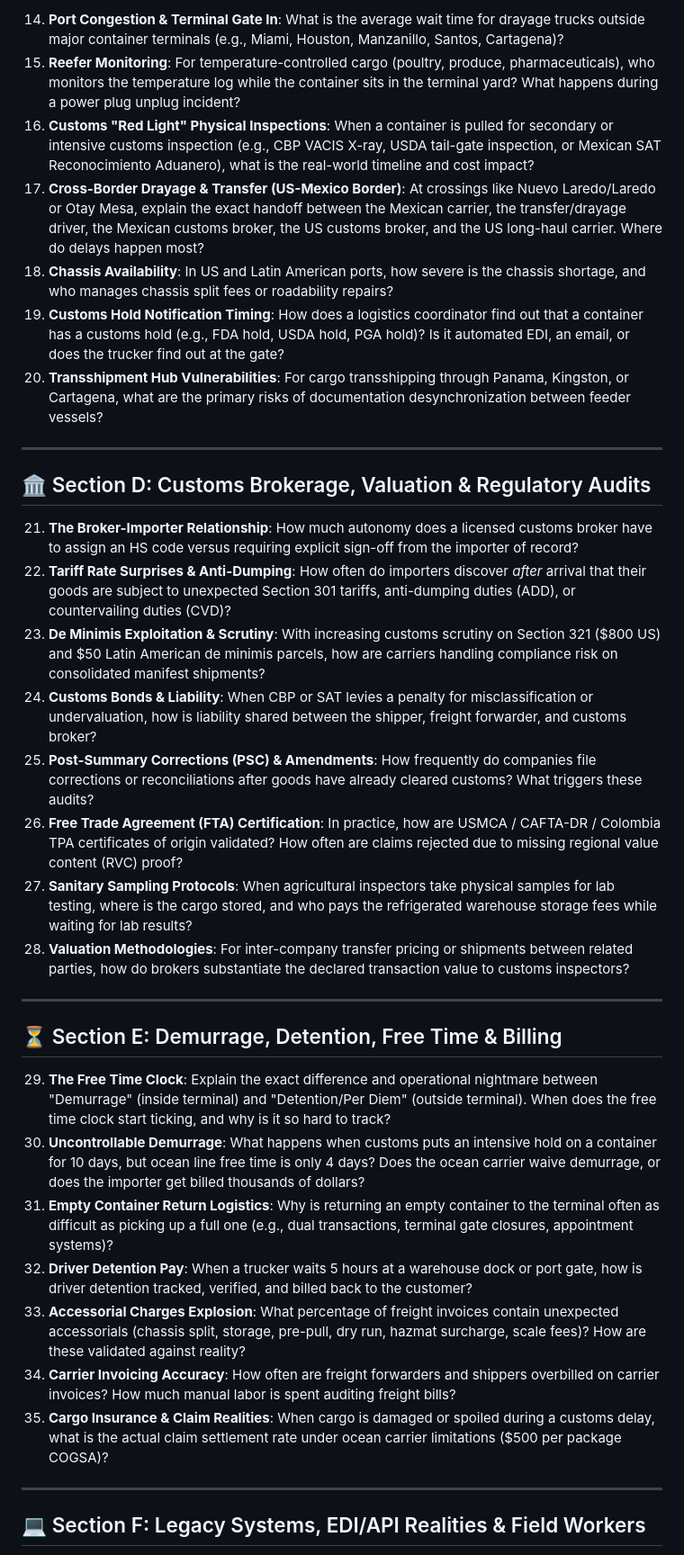
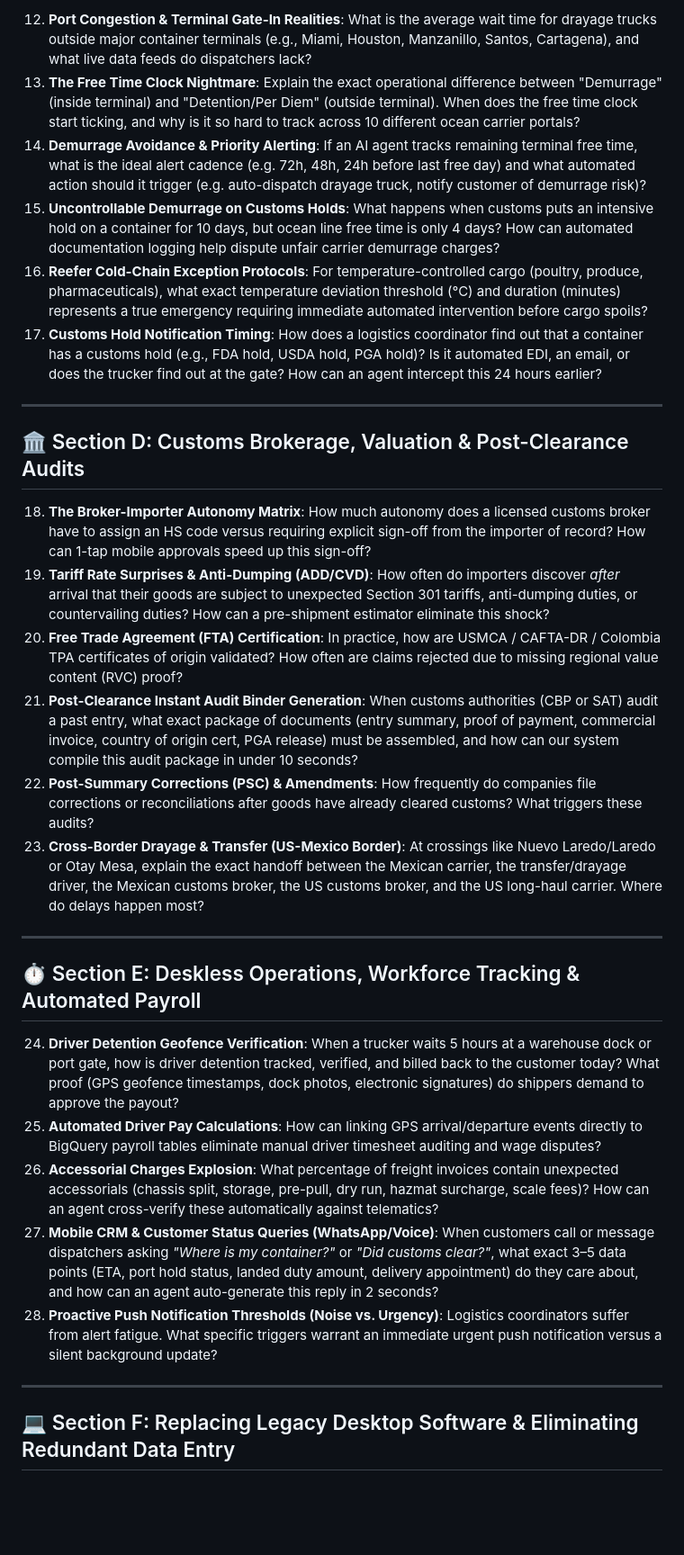
Before and after one commit to CostaCloudSA/all-things-logistics, a Markdown page: docs/SME_INTERVIEW_QUESTIONS.md, the part around one of its changes. Shown at 90% size. Drawn GitHub-style; blank space fills up the shorter version.

Commit message:
refactor(docs): update SME interview guide with 10 demoted questions in appendix, replaced Q36, and 10 digital tool questions

```diff
--- a/docs/SME_INTERVIEW_QUESTIONS.md
+++ b/docs/SME_INTERVIEW_QUESTIONS.md
@@ -32,38 +30,33 @@
 
-14. **Port Congestion & Terminal Gate In**: What is the average wait time for drayage trucks outside major container terminals (e.g., Miami, Houston, Manzanillo, Santos, Cartagena)?
-15. **Reefer Monitoring**: For temperature-controlled cargo (poultry, produce, pharmaceuticals), who monitors the temperature log while the container sits in the terminal yard? What happens during a power plug unplug incident?
-16. **Customs "Red Light" Physical Inspections**: When a container is pulled for secondary or intensive customs inspection (e.g., CBP VACIS X-ray, USDA tail-gate inspection, or Mexican SAT Reconocimiento Aduanero), what is the real-world timeline and cost impact?
-17. **Cross-Border Drayage & Transfer (US-Mexico Border)**: At crossings like Nuevo Laredo/Laredo or Otay Mesa, explain the exact handoff between the Mexican carrier, the transfer/drayage driver, the Mexican customs broker, the US customs broker, and the US long-haul carrier. Where do delays happen most?
-18. **Chassis Availability**: In US and Latin American ports, how severe is the chassis shortage, and who manages chassis split fees or roadability repairs?
-19. **Customs Hold Notification Timing**: How does a logistics coordinator find out that a container has a customs hold (e.g., FDA hold, USDA hold, PGA hold)? Is it automated EDI, an email, or does the trucker find out at the gate?
-20. **Transshipment Hub Vulnerabilities**: For cargo transshipping through Panama, Kingston, or Cartagena, what are the primary risks of documentation desynchronization between feeder vessels?
+12. **Port Congestion & Terminal Gate-In Realities**: What is the average wait time for drayage trucks outside major container terminals (e.g., Miami, Houston, Manzanillo, Santos, Cartagena), and what live data feeds do dispatchers lack?
+13. **The Free Time Clock Nightmare**: Explain the exact operational difference between "Demurrage" (inside terminal) and "Detention/Per Diem" (outside terminal). When does the free time clock start ticking, and why is it so hard to track across 10 different ocean carrier portals?
+14. **Demurrage Avoidance & Priority Alerting**: If an AI agent tracks remaining terminal free time, what is the ideal alert cadence (e.g. 72h, 48h, 24h before last free day) and what automated action should it trigger (e.g. auto-dispatch drayage truck, notify customer of demurrage risk)?
+15. **Uncontrollable Demurrage on Customs Holds**: What happens when customs puts an intensive hold on a container for 10 days, but ocean line free time is only 4 days? How can automated documentation logging help dispute unfair carrier demurrage charges?
+16. **Reefer Cold-Chain Exception Protocols**: For temperature-controlled cargo (poultry, produce, pharmaceuticals), what exact temperature deviation threshold (°C) and duration (minutes) represents a true emergency requiring immediate automated intervention before cargo spoils?
+17. **Customs Hold Notification Timing**: How does a logistics coordinator find out that a container has a customs hold (e.g., FDA hold, USDA hold, PGA hold)? Is it automated EDI, an email, or does the trucker find out at the gate? How can an agent intercept this 24 hours earlier?
 
 ---
 
-## 🏛️ Section D: Customs Brokerage, Valuation & Regulatory Audits
+## 🏛️ Section D: Customs Brokerage, Valuation & Post-Clearance Audits
 
-21. **The Broker-Importer Relationship**: How much autonomy does a licensed customs broker have to assign an HS code versus requiring explicit sign-off from the importer of record?
-22. **Tariff Rate Surprises & Anti-Dumping**: How often do importers discover *after* arrival that their goods are subject to unexpected Section 301 tariffs, anti-dumping duties (ADD), or countervailing duties (CVD)?
-23. **De Minimis Exploitation & Scrutiny**: With increasing customs scrutiny on Section 321 ($800 US) and $50 Latin American de minimis parcels, how are carriers handling compliance risk on consolidated manifest shipments?
-24. **Customs Bonds & Liability**: When CBP or SAT levies a penalty for misclassification or undervaluation, how is liability shared between the shipper, freight forwarder, and customs broker?
-25. **Post-Summary Corrections (PSC) & Amendments**: How frequently do companies file corrections or reconciliations after goods have already cleared customs? What triggers these audits?
-26. **Free Trade Agreement (FTA) Certification**: In practice, how are USMCA / CAFTA-DR / Colombia TPA certificates of origin validated? How often are claims rejected due to missing regional value content (RVC) proof?
-27. **Sanitary Sampling Protocols**: When agricultural inspectors take physical samples for lab testing, where is the cargo stored, and who pays the refrigerated warehouse storage fees while waiting for lab results?
-28. **Valuation Methodologies**: For inter-company transfer pricing or shipments between related parties, how do brokers substantiate the declared transaction value to customs inspectors?
+18. **The Broker-Importer Autonomy Matrix**: How much autonomy does a licensed customs broker have to assign an HS code versus requiring explicit sign-off from the importer of record? How can 1-tap mobile approvals speed up this sign-off?
+19. **Tariff Rate Surprises & Anti-Dumping (ADD/CVD)**: How often do importers discover *after* arrival that their goods are subject to unexpected Section 301 tariffs, anti-dumping duties, or countervailing duties? How can a pre-shipment estimator eliminate this shock?
+20. **Free Trade Agreement (FTA) Certification**: In practice, how are USMCA / CAFTA-DR / Colombia TPA certificates of origin validated? How often are claims rejected due to missing regional value content (RVC) proof?
+21. **Post-Clearance Instant Audit Binder Generation**: When customs authorities (CBP or SAT) audit a past entry, what exact package of documents (entry summary, proof of payment, commercial invoice, country of origin cert, PGA release) must be assembled, and how can our system compile this audit package in under 10 seconds?
+22. **Post-Summary Corrections (PSC) & Amendments**: How frequently do companies file corrections or reconciliations after goods have already cleared customs? What triggers these audits?
+23. **Cross-Border Drayage & Transfer (US-Mexico Border)**: At crossings like Nuevo Laredo/Laredo or Otay Mesa, explain the exact handoff between the Mexican carrier, the transfer/drayage driver, the Mexican customs broker, the US customs broker, and the US long-haul carrier. Where do delays happen most?
 
 ---
 
-## ⏳ Section E: Demurrage, Detention, Free Time & Billing
+## ⏱️ Section E: Deskless Operations, Workforce Tracking & Automated Payroll
 
-29. **The Free Time Clock**: Explain the exact difference and operational nightmare between "Demurrage" (inside terminal) and "Detention/Per Diem" (outside terminal). When does the free time clock start ticking, and why is it so hard to track?
-30. **Uncontrollable Demurrage**: What happens when customs puts an intensive hold on a container for 10 days, but ocean line free time is only 4 days? Does the ocean carrier waive demurrage, or does the importer get billed thousands of dollars?
-31. **Empty Container Return Logistics**: Why is returning an empty container to the terminal often as difficult as picking up a full one (e.g., dual transactions, terminal gate closures, appointment systems)?
-32. **Driver Detention Pay**: When a trucker waits 5 hours at a warehouse dock or port gate, how is driver detention tracked, verified, and billed back to the customer?
-33. **Accessorial Charges Explosion**: What percentage of freight invoices contain unexpected accessorials (chassis split, storage, pre-pull, dry run, hazmat surcharge, scale fees)? How are these validated against reality?
-34. **Carrier Invoicing Accuracy**: How often are freight forwarders and shippers overbilled on carrier invoices? How much manual labor is spent auditing freight bills?
-35. **Cargo Insurance & Claim Realities**: When cargo is damaged or spoiled during a customs delay, what is the actual claim settlement rate under ocean carrier limitations ($500 per package COGSA)?
+24. **Driver Detention Geofence Verification**: When a trucker waits 5 hours at a warehouse dock or port gate, how is driver detention tracked, verified, and billed back to the customer today? What proof (GPS geofence timestamps, dock photos, electronic signatures) do shippers demand to approve the payout?
+25. **Automated Driver Pay Calculations**: How can linking GPS arrival/departure events directly to BigQuery payroll tables eliminate manual driver timesheet auditing and wage disputes?
+26. **Accessorial Charges Explosion**: What percentage of freight invoices contain unexpected accessorials (chassis split, storage, pre-pull, dry run, hazmat surcharge, scale fees)? How can an agent cross-verify these automatically against telematics?
+27. **Mobile CRM & Customer Status Queries (WhatsApp/Voice)**: When customers call or message dispatchers asking *"Where is my container?"* or *"Did customs clear?"*, what exact 3–5 data points (ETA, port hold status, landed duty amount, delivery appointment) do they care about, and how can an agent auto-generate this reply in 2 seconds?
+28. **Proactive Push Notification Thresholds (Noise vs. Urgency)**: Logistics coordinators suffer from alert fatigue. What specific triggers warrant an immediate urgent push notification versus a silent background update?
 
 ---
 
-## 💻 Section F: Legacy Systems, EDI/API Realities & Field Workers
+## 💻 Section F: Replacing Legacy Desktop Software & Eliminating Redundant Data Entry
 
```
Also changed, not shown: other parts of docs/SME_INTERVIEW_QUESTIONS.md (+45 -31 lines).
